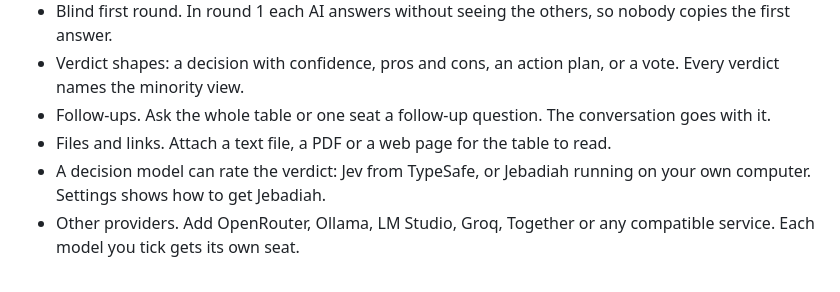
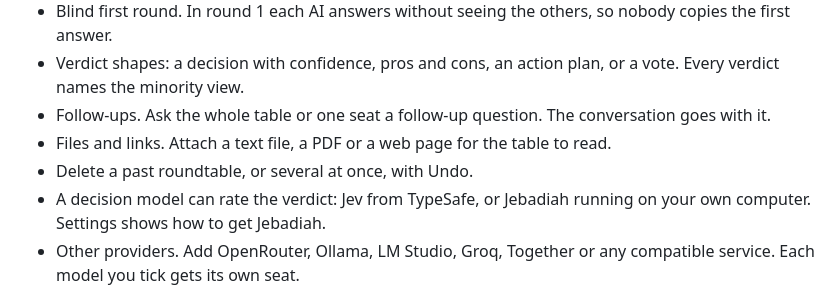
Before and after one commit to frontier-infra/roundtable, a Markdown page: desktop/CHANGELOG.md, the part around the change. Drawn GitHub-style.

Commit message:
docs(changelog): deleting past roundtables (#21)

```diff
--- a/desktop/CHANGELOG.md
+++ b/desktop/CHANGELOG.md
@@ -16,6 +16,7 @@ Each release adds a section here. The app, the GitHub release and roundtable.sh/
 - Verdict shapes: a decision with confidence, pros and cons, an action plan, or a vote. Every verdict names the minority view.
 - Follow-ups. Ask the whole table or one seat a follow-up question. The conversation goes with it.
 - Files and links. Attach a text file, a PDF or a web page for the table to read.
+- Delete a past roundtable, or several at once, with Undo.
 - A decision model can rate the verdict: Jev from TypeSafe, or Jebadiah running on your own computer. Settings shows how to get Jebadiah.
 - Other providers. Add OpenRouter, Ollama, LM Studio, Groq, Together or any compatible service. Each model you tick gets its own seat.
 - Updates. Roundtable checks for a new version when it opens and every 6 hours, and shows what changed. Settings, Updates has the switches.
```
